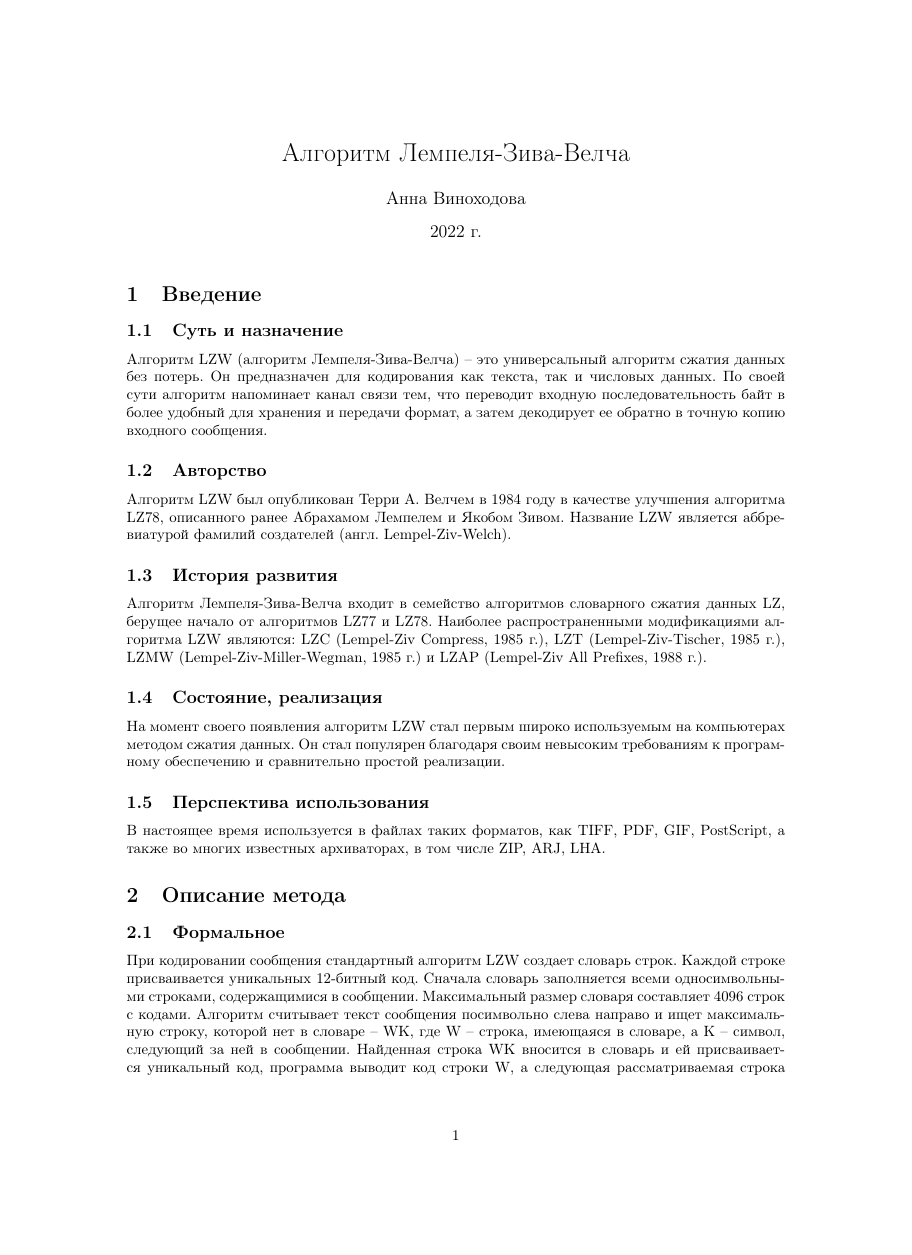
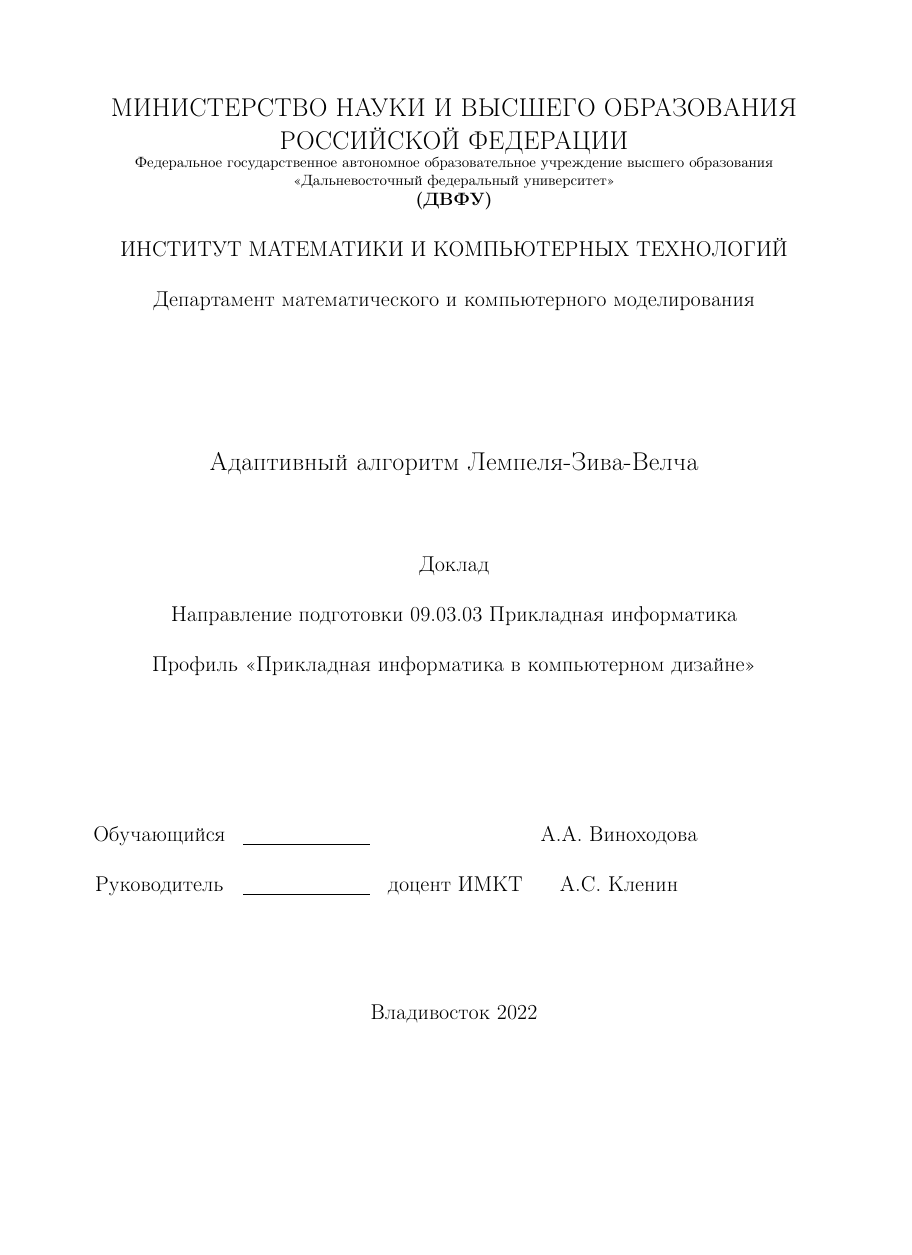
Before and after one commit to Avinoo/LZW-algorithm, a LaTeX document (Доклад LZW.tex): page 1 of 4 before the commit and page 1 of 9 after it, the shorter picture padded with empty space. Compiled offline with pdfLaTeX.

Commit message:
Добавила титульный лист и содержание

```diff
--- a/Доклад LZW.tex
+++ b/Доклад LZW.tex
@@ -9 +11,42 @@
+\usepackage[left=20mm, top=15mm, right=15mm, bottom=15mm, nohead, footskip=10mm]{geometry}
+\begin{document}
+\begin{center}
+\hfill \break
+\large{МИНИСТЕРСТВО НАУКИ И ВЫСШЕГО ОБРАЗОВАНИЯ РОССИЙСКОЙ ФЕДЕРАЦИИ}\\
+\footnotesize{Федеральное государственное автономное образовательное учреждение высшего образования}\\
+\footnotesize{«Дальневосточный федеральный университет»}\\
+\small{\textbf{(ДВФУ)}}\\
+\hfill \break
+\normalsize{ИНСТИТУТ МАТЕМАТИКИ И КОМПЬЮТЕРНЫХ ТЕХНОЛОГИЙ}\\
+ \hfill \break
+\normalsize{Департамент математического и компьютерного моделирования}\\
+\hfill\break
+\hfill \break
+\hfill \break
+\hfill \break
+\large{Адаптивный алгоритм Лемпеля-Зива-Велча}\\
+\hfill \break
+\hfill \break
+\hfill \break
+\normalsize{Доклад\\
+\hfill \break
+Направление подготовки 09.03.03 Прикладная информатика\\
+\hfill \break
+Профиль «Прикладная информатика в компьютерном дизайне»}\\
+\hfill \break
+\hfill \break
+\end{center}
+\normalsize{} \hfill \break
+\hfill \break
+\normalsize{
+\begin{tabular}{cccc}
+Обучающийся & \underline{\hspace{3cm}} & &А.А. Виноходова \\\\
+Руководитель & \underline{\hspace{3cm}}& доцент ИМКТ &А.С. Кленин \\\\
+\end{tabular}
+}\\
+\hfill \break
+\hfill \break
+\begin{center} Владивосток 2022 \end{center}
+\thispagestyle{empty}
+\newpage
 
@@ -14,2 +52,0 @@
-\begin{document}
-\maketitle
@@ -36,6 +76,6 @@
 
 В настоящее время используется в файлах таких форматов, как TIFF, PDF, GIF, PostScript, а также во многих известных архиваторах, в том числе ZIP, ARJ, LHA.
 
-\section{Описание метода}
+\newpage
+\section{Метод}
 
-\subsection{Формальное}
```
Also changed, not shown: Доклад LZW.tex (54 more changed lines).
